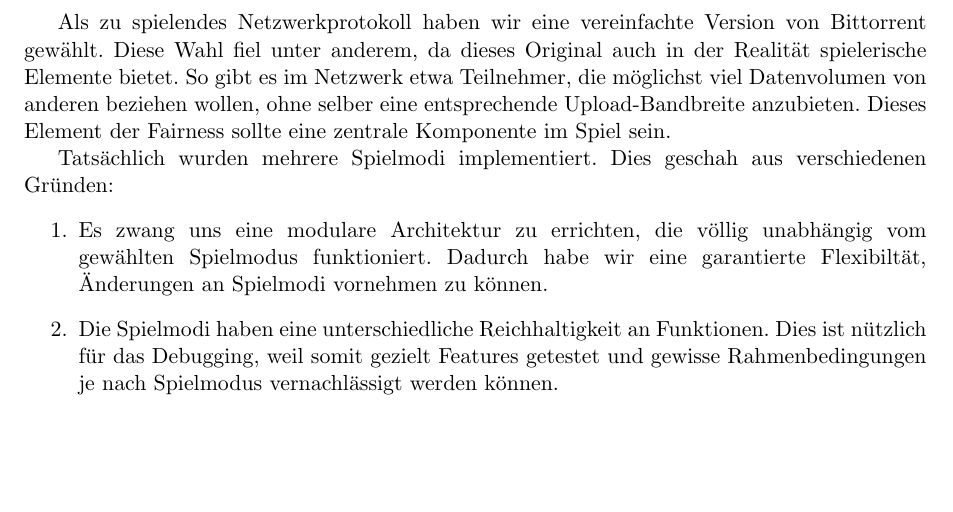
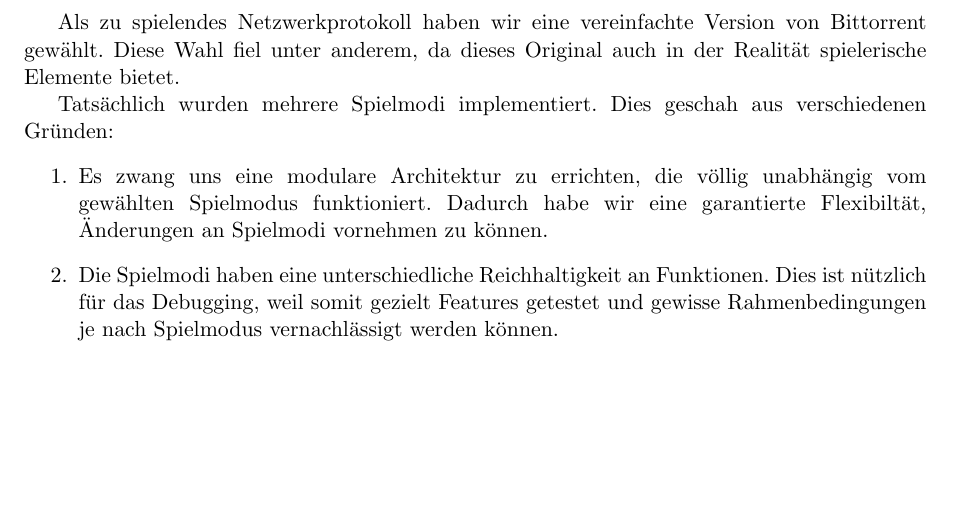
Before and after one commit to Torrintino/semester-project, a LaTeX document (bericht/tex/bericht.tex, which reads bericht/tex/030-systemarchitektur/spielmodi.tex): part of page 7 of 15, cut so that both start at the same text. Compiled offline with pdfLaTeX.

Commit message:
Zwei Sätze entfernt, weil sie nur auf einen Spielmodus zutreffen

```diff
--- a/bericht/tex/030-systemarchitektur/spielmodi.tex
+++ b/bericht/tex/030-systemarchitektur/spielmodi.tex
@@ -9,9 +9,6 @@ angezeigt werden kann.
 
 Als zu spielendes Netzwerkprotokoll haben wir eine vereinfachte Version von Bittorrent gewählt.
 Diese Wahl fiel unter anderem, da dieses Original auch in der Realität spielerische Elemente bietet.
-So gibt es im Netzwerk etwa Teilnehmer, die möglichst viel Datenvolumen von anderen beziehen wollen,
-ohne selber eine entsprechende Upload-Bandbreite anzubieten.
-Dieses Element der Fairness sollte eine zentrale Komponente im Spiel sein.
 
 Tatsächlich wurden mehrere Spielmodi implementiert.
 Dies geschah aus verschiedenen Gründen:
```
